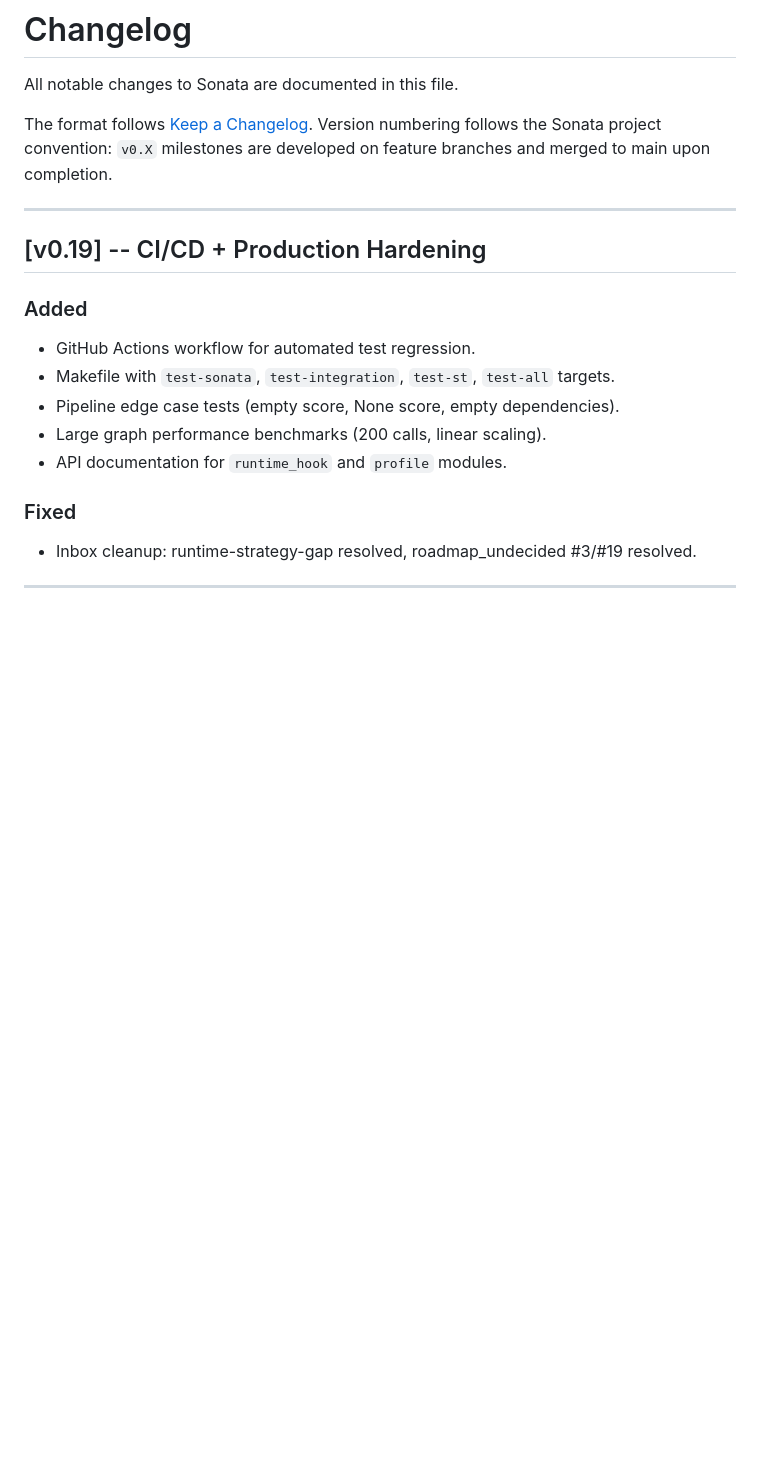
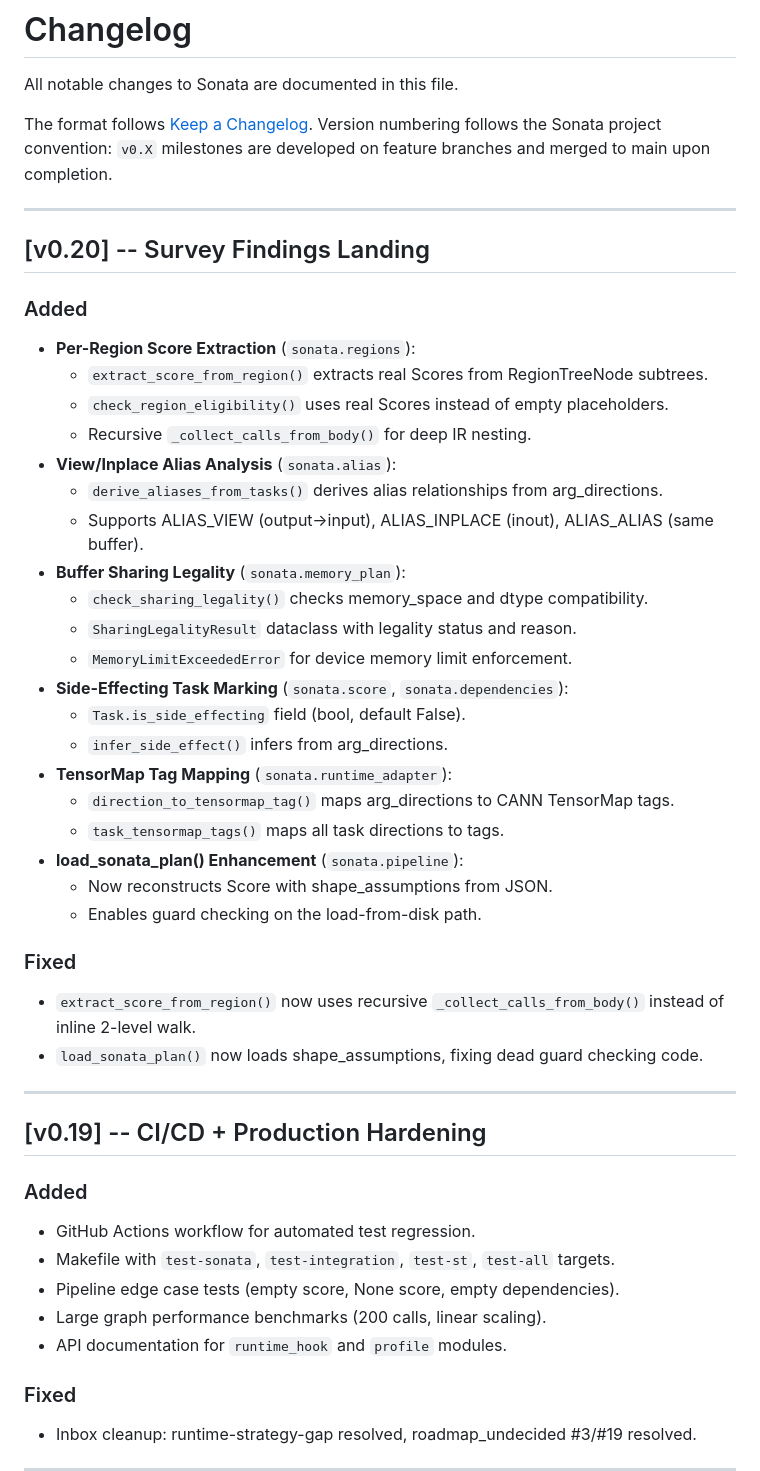
Before and after one commit to Leaf-Salix/Sonata, a Markdown page: CHANGELOG.md, the part around the change. Drawn GitHub-style; blank space fills up the shorter version.

Commit message:
docs: v0.20 CHANGELOG + plan completion (Phase 6)
Added v0.20 to CHANGELOG.md covering all survey findings:
- Per-region Score extraction
- View/inplace alias analysis
- Buffer sharing legality
- Side-effecting task marking
- TensorMap tag mapping
- load_sonata_plan enhancement
- Code review bug fixes

698 tests passing. Full 3-suite: sonata 698, pypto_cases 75, st 0 Sonata-caused.

```diff
--- a/CHANGELOG.md
+++ b/CHANGELOG.md
@@ -5,6 +5,36 @@ All notable changes to Sonata are documented in this file.
 The format follows [Keep a Changelog](https://keepachangelog.com/en/1.1.0/).
 Version numbering follows the Sonata project convention: `v0.X` milestones
 are developed on feature branches and merged to main upon completion.
+
+---
+
+## [v0.20] -- Survey Findings Landing
+
+### Added
+- **Per-Region Score Extraction** (`sonata.regions`):
+  - `extract_score_from_region()` extracts real Scores from RegionTreeNode subtrees.
+  - `check_region_eligibility()` uses real Scores instead of empty placeholders.
+  - Recursive `_collect_calls_from_body()` for deep IR nesting.
+- **View/Inplace Alias Analysis** (`sonata.alias`):
+  - `derive_aliases_from_tasks()` derives alias relationships from arg_directions.
+  - Supports ALIAS_VIEW (output→input), ALIAS_INPLACE (inout), ALIAS_ALIAS (same buffer).
+- **Buffer Sharing Legality** (`sonata.memory_plan`):
+  - `check_sharing_legality()` checks memory_space and dtype compatibility.
+  - `SharingLegalityResult` dataclass with legality status and reason.
+  - `MemoryLimitExceededError` for device memory limit enforcement.
+- **Side-Effecting Task Marking** (`sonata.score`, `sonata.dependencies`):
+  - `Task.is_side_effecting` field (bool, default False).
+  - `infer_side_effect()` infers from arg_directions.
+- **TensorMap Tag Mapping** (`sonata.runtime_adapter`):
+  - `direction_to_tensormap_tag()` maps arg_directions to CANN TensorMap tags.
+  - `task_tensormap_tags()` maps all task directions to tags.
+- **load_sonata_plan() Enhancement** (`sonata.pipeline`):
+  - Now reconstructs Score with shape_assumptions from JSON.
+  - Enables guard checking on the load-from-disk path.
+
+### Fixed
+- `extract_score_from_region()` now uses recursive `_collect_calls_from_body()` instead of inline 2-level walk.
+- `load_sonata_plan()` now loads shape_assumptions, fixing dead guard checking code.
 
 ---
 
```
